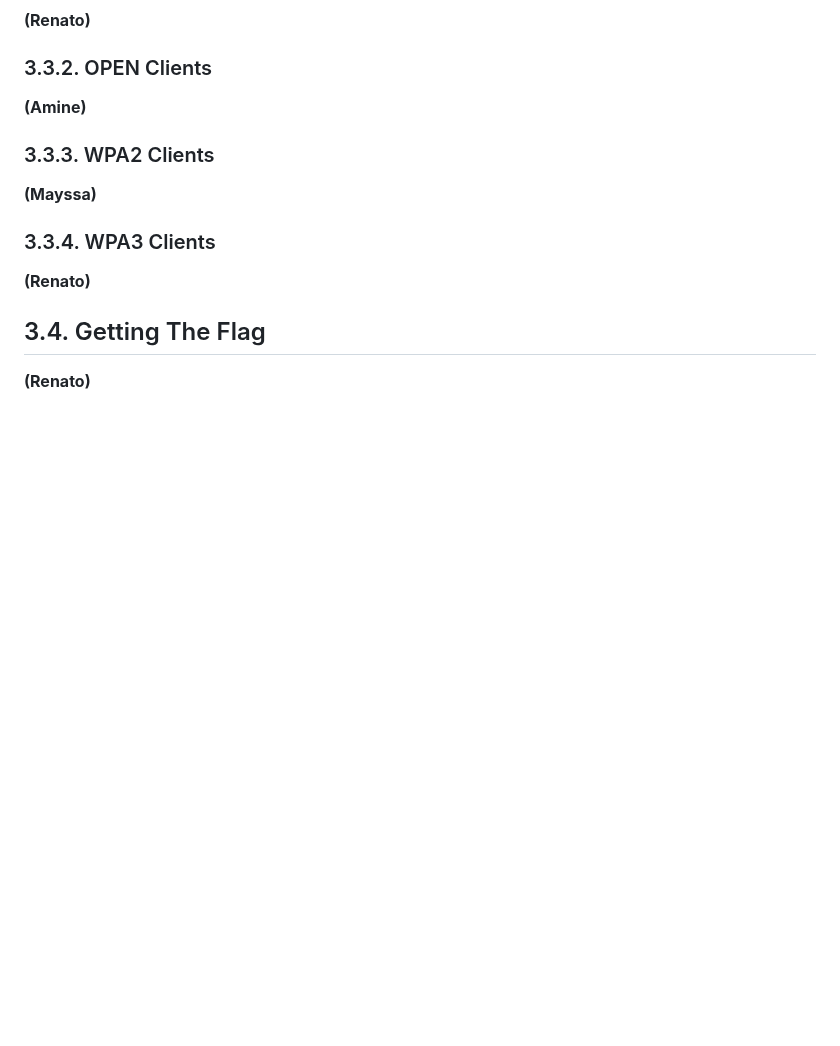
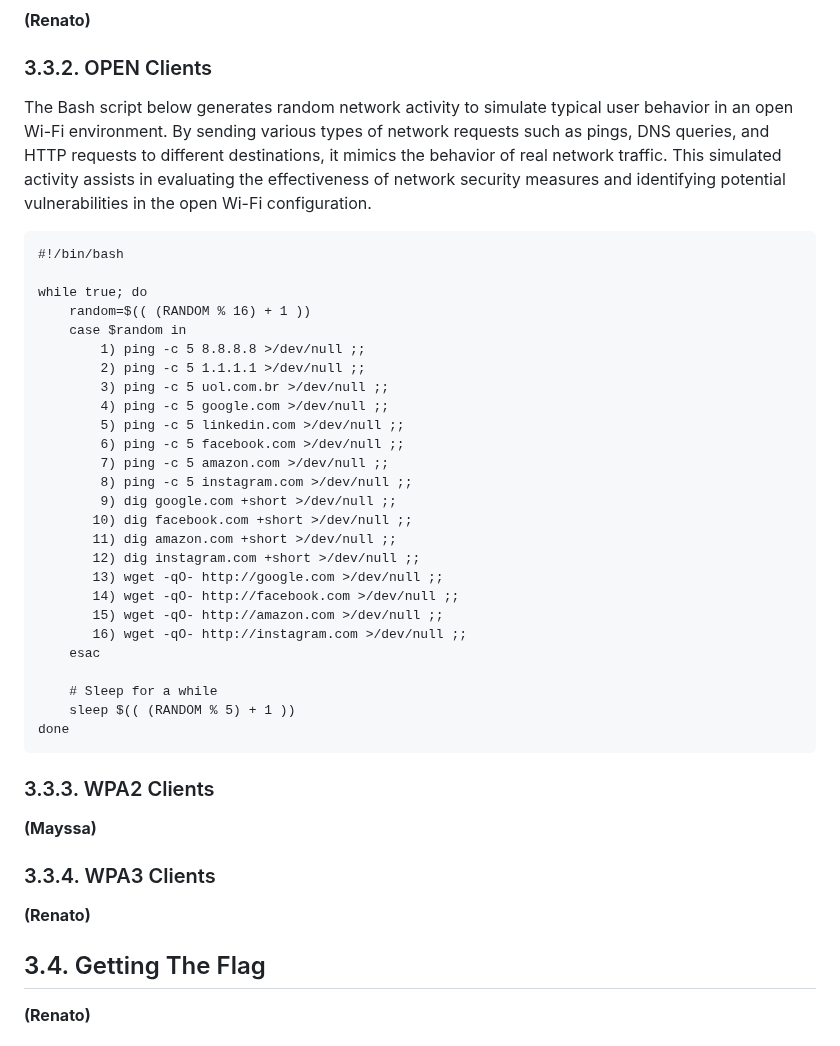
Before and after one commit to cibero42/Wifi-CTF, a Markdown page: REPORT.md, the part around the change. GitHub-like rendering; blank space fills up the shorter version.

Commit message:
Config OPEN Wifi.md

````diff
--- a/REPORT.md
+++ b/REPORT.md
@@ -414,7 +414,36 @@ Inside the WPA3 network, a single client is connected, generating minimal traffi
 **(Renato)**
 
 ### 3.3.2. OPEN Clients
-**(Amine)**
+The Bash script below generates random network activity to simulate typical user behavior in an open Wi-Fi environment. By sending various types of network requests such as pings, DNS queries, and HTTP requests to different destinations, it mimics the behavior of real network traffic. This simulated activity assists in evaluating the effectiveness of network security measures and identifying potential vulnerabilities in the open Wi-Fi configuration.
+
+```
+#!/bin/bash
+
+while true; do
+    random=$(( (RANDOM % 16) + 1 ))
+    case $random in
+        1) ping -c 5 8.8.8.8 >/dev/null ;;
+        2) ping -c 5 1.1.1.1 >/dev/null ;;
+        3) ping -c 5 uol.com.br >/dev/null ;;
+        4) ping -c 5 google.com >/dev/null ;;
+        5) ping -c 5 linkedin.com >/dev/null ;;
+        6) ping -c 5 facebook.com >/dev/null ;;
+        7) ping -c 5 amazon.com >/dev/null ;;
+        8) ping -c 5 instagram.com >/dev/null ;;
+        9) dig google.com +short >/dev/null ;;
+       10) dig facebook.com +short >/dev/null ;;
+       11) dig amazon.com +short >/dev/null ;;
+       12) dig instagram.com +short >/dev/null ;;
+       13) wget -qO- http://google.com >/dev/null ;;
+       14) wget -qO- http://facebook.com >/dev/null ;;
+       15) wget -qO- http://amazon.com >/dev/null ;;
+       16) wget -qO- http://instagram.com >/dev/null ;;
+    esac
+
+    # Sleep for a while
+    sleep $(( (RANDOM % 5) + 1 ))
+done
+```
 
 ### 3.3.3. WPA2 Clients
 **(Mayssa)**
````
